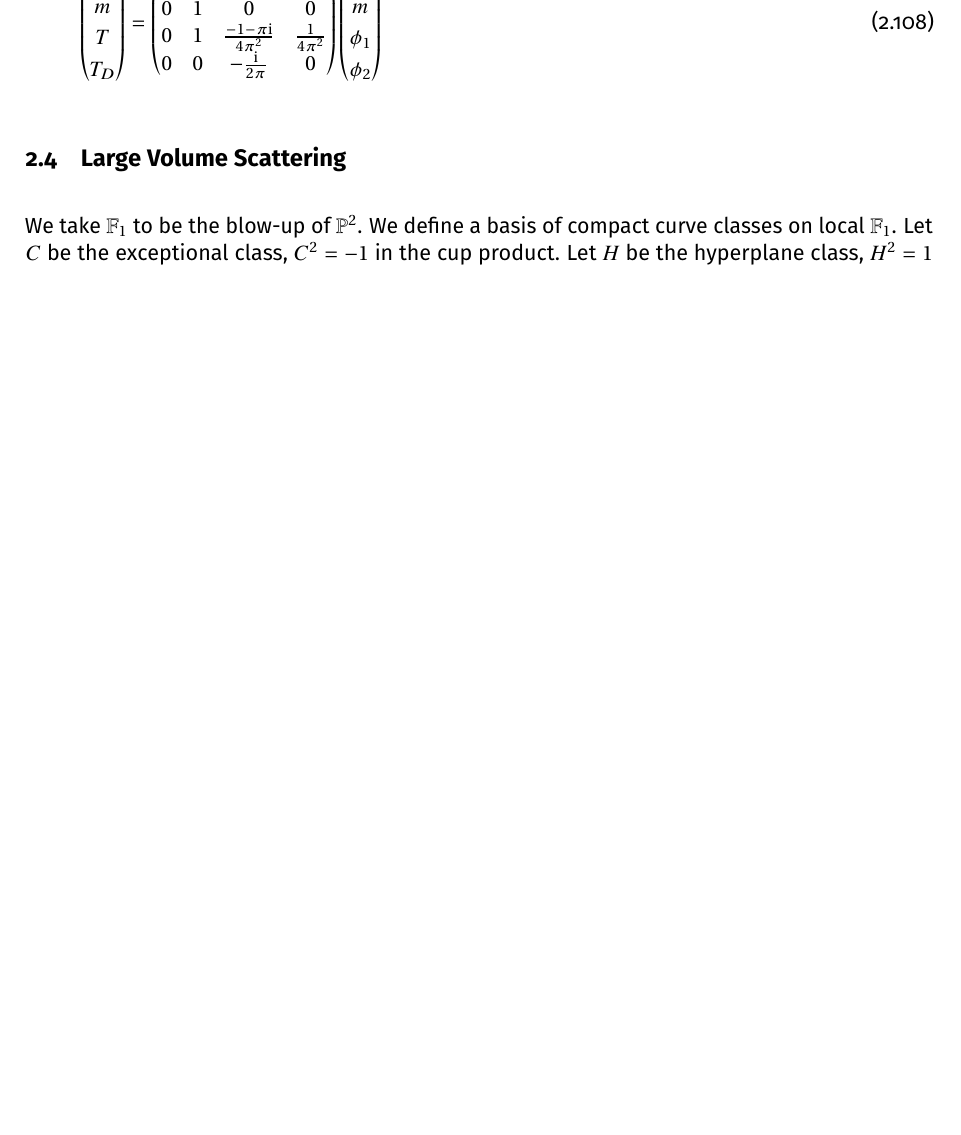
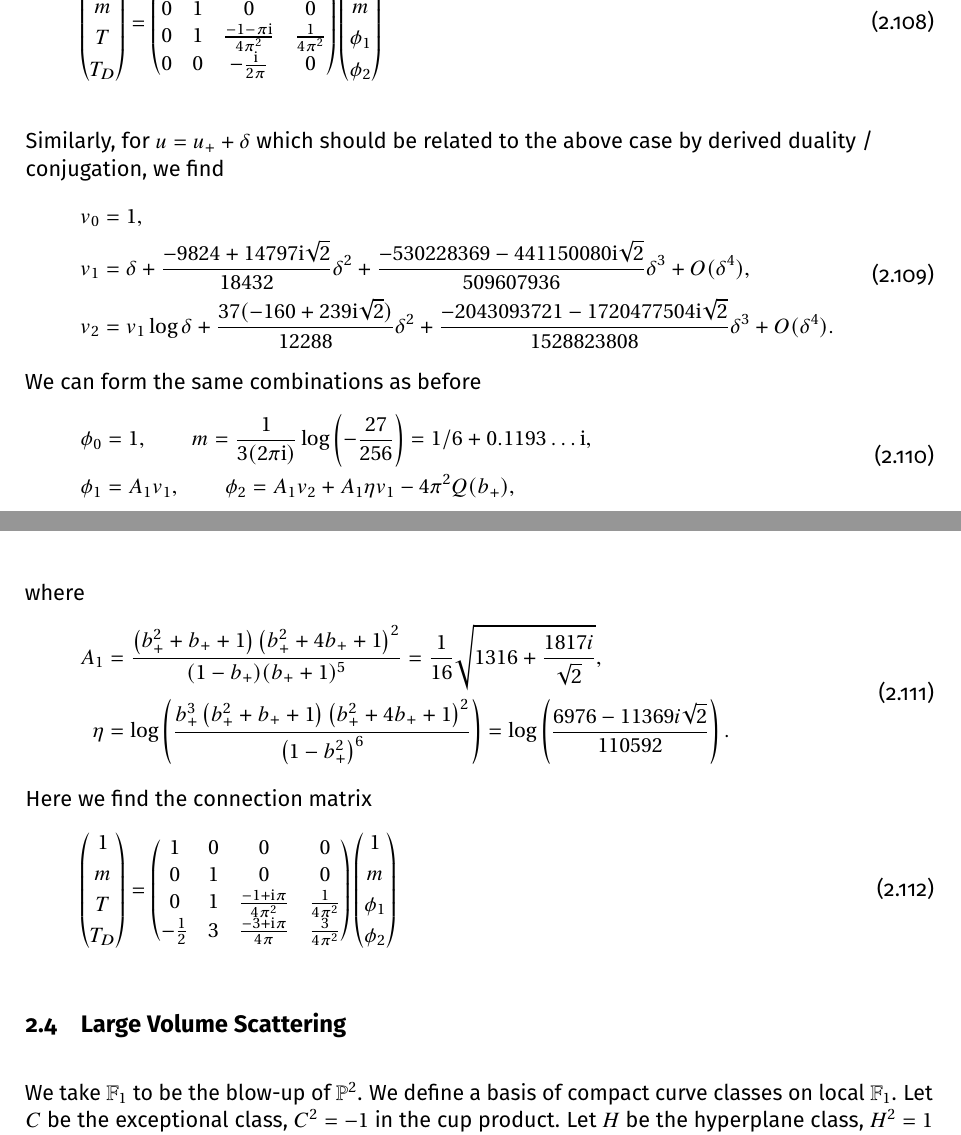
Before and after one commit to rshrj/localf1, a LaTeX paper (Notes-LocalF1.tex): part of page 23 of 50 before the commit and two parts of pages 23 and 24 of 51 after it, the two joined at a grey line, cut so that both start at the same text, the shorter picture padded with empty space. Compiled offline with pdfLaTeX.

Commit message:
[notes] add up expansion

```diff
--- a/Notes-LocalF1.tex
+++ b/Notes-LocalF1.tex
@@ -1309,6 +1309,57 @@ m \\[2pt]
 \end{pmatrix}
 \end{equation}
 
+Similarly, for $u = u_{+} + \delta$ which should be related to the above case by derived duality / conjugation, we find
+\begin{equation}
+  \begin{aligned}
+    v_0 &= 1, \\
+    v_1 &= \delta
+      + \frac{-9824 + 14797 \ii \sqrt{2}}{18432} \delta^2
+      + \frac{-530228369 - 441150080 \ii \sqrt{2}}{509607936} \delta^3
+      + O(\delta^4), \\
+    v_2 &= v_1 \log \delta +
+      \frac{37(-160 + 239 \ii \sqrt{2})}{12288} \delta^2
+      + \frac{-2043093721 - 1720477504 \ii \sqrt{2}}{1528823808} \delta^3
+      + O(\delta^4).
+  \end{aligned}
+\end{equation}
+We can form the same combinations as before
+\begin{equation}
+  \begin{aligned}
+    \phi_0 &= 1, \qquad m = \frac{1}{3 (2\pi \ii)}\log\left( -\frac{27}{256} \right) = 1/6 + 0.1193\dots \ii, \\
+    \phi_1 &= A_1 v_1, \qquad \phi_2 = A_1 v_2 + A_1 \eta v_1 -4 \pi ^2 Q(b_{+}),
+  \end{aligned}
+\end{equation}
+where
+\begin{equation}
+  \begin{aligned}
+    A_1 &= \frac{\left(b_{+}^2+b_{+}+1\right) \left(b_{+}^2+4 b_{+}+1\right)^2}{(1-b_{+}) (b_{+}+1)^5} = \frac{1}{16} \sqrt{1316+\frac{1817 i}{\sqrt{2}}}, \\
+    \eta &= \log \left(\frac{b_{+}^3 \left(b_{+}^2+b_{+}+1\right) \left(b_{+}^2+4 b_{+}+1\right)^2}{\left(1-b_{+}^2\right)^6}\right) = \log \left(\frac{6976-11369 i \sqrt{2}}{110592}\right).
+  \end{aligned}
+\end{equation}
+Here we find the connection matrix
+\begin{equation}
+  \begin{pmatrix}
+1 \\[2pt]
+m \\[2pt]
+T \\[2pt]
+T_D
+\end{pmatrix}
+=
+\begin{pmatrix}
+1 & 0 & 0 & 0 \\
+0 & 1 & 0 & 0 \\
+0 & 1 & \frac{-1+\ii\pi}{4\pi^2} & \frac{1}{4\pi^2} \\
+-\frac{1}{2} & 3 & \frac{-3+\ii\pi}{4\pi} & \frac{3}{4\pi^2}
+\end{pmatrix}
+\begin{pmatrix}
+1 \\[2pt]
+m \\[2pt]
+\phi_1 \\[2pt]
+\phi_2
+\end{pmatrix}
+\end{equation}
+
 \subsection{Large Volume Scattering}
 
 We take $\mathbb{F}_1$ to be the blow-up of $\mathbb{P}^2$. We define a basis of compact curve classes on local $\mathbb{F}_1$. Let $C$ be the exceptional class, $C^2 = -1$ in the cup product. Let $H$ be the hyperplane class, $H^2 = 1$ and $H.C = 0$. We consider compactly supported coherent sheaves $E$ on local $\mathbb{F}_1$ with Chern vector $\gamma(E) = [r(E), \ c_1(E), \ \mathrm{ch}_2(E)]$, where $r$ is the rank of the sheaf on $\mathbb{F}_1$, $c_1(E)$ is the first Chern class [TODO]
```
